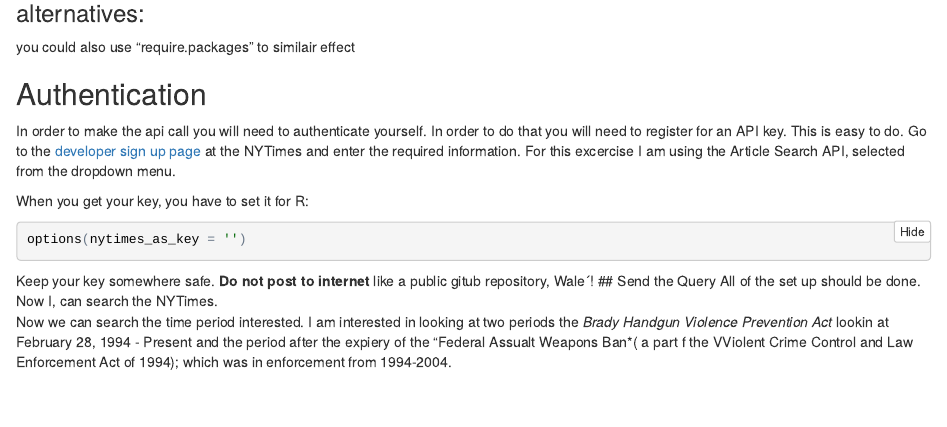
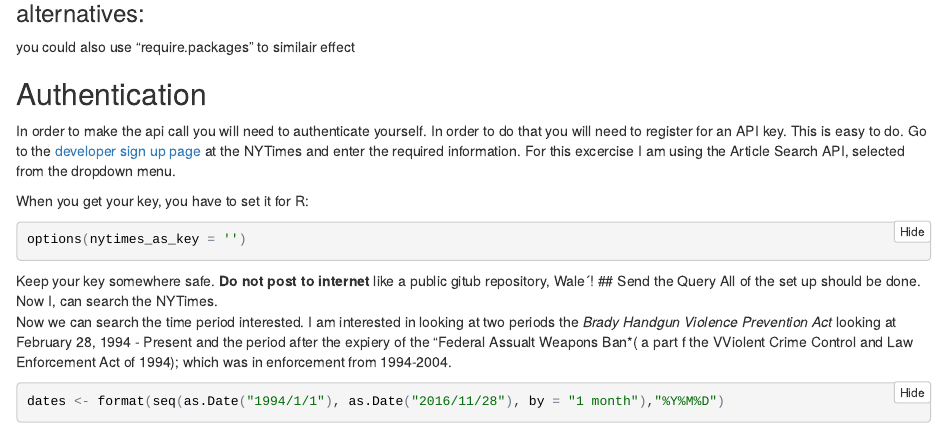
Before and after one commit to walecain/nytimes_search, an R Markdown document (nytAS_serarch.Rmd): the page in a window 1100 px wide, from 490 px down. The pictures show the output file nytAS_serarch.nb.html that the author committed with the source, opened offline.

Commit message:
added date range search code to the notebook

````diff
--- a/nytAS_serarch.Rmd
+++ b/nytAS_serarch.Rmd
@@ -29,4 +29,7 @@ options(nytimes_as_key = '')
 Keep your key somewhere safe. **Do not post to internet** like a public gitub repository, Wale´!
 ## Send the Query
 All of the set up should be done.  Now I, can search the NYTimes.
-Now we can search the time period interested.  I am interested in looking at two periods the *Brady Handgun Violence Prevention Act* lookin at February 28, 1994 - Present and the period after the expiery of the "Federal Assualt Weapons Ban*( a part f the VViolent Crime Control and Law Enforcement Act of 1994); which was in enforcement from 1994-2004.
+Now we can search the time period interested.  I am interested in looking at two periods the *Brady Handgun Violence Prevention Act* looking at February 28, 1994 - Present and the period after the expiery of the "Federal Assualt Weapons Ban*( a part f the VViolent Crime Control and Law Enforcement Act of 1994); which was in enforcement from 1994-2004.
+```{r}
+dates <- format(seq(as.Date("1994/1/1"), as.Date("2016/11/28"), by = "1 month"),"%Y%M%D")
+```
````
Also changed, not shown: nytAS_serarch.nb.html.
